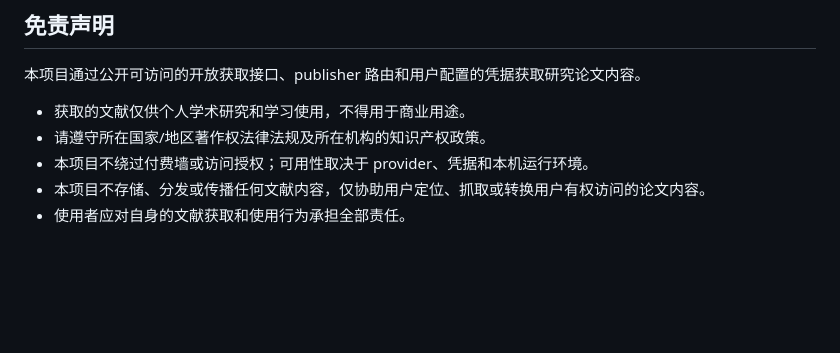
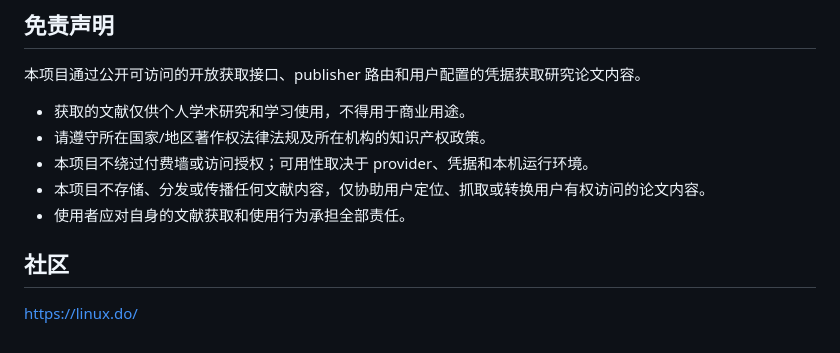
Before and after one commit to Dictation354/paper-fetch-skill, a Markdown page: README.md, the part around the change. GitHub-like rendering; blank space fills up the shorter version.

Commit message:
docs: add linux.do community link [skip ci]
Co-Authored-By: Claude Opus 4.7 <noreply@anthropic.com>

```diff
--- a/README.md
+++ b/README.md
@@ -358,3 +358,7 @@ Claude Code 用户对应执行：
 - 本项目不绕过付费墙或访问授权；可用性取决于 provider、凭据和本机运行环境。
 - 本项目不存储、分发或传播任何文献内容，仅协助用户定位、抓取或转换用户有权访问的论文内容。
 - 使用者应对自身的文献获取和使用行为承担全部责任。
+
+## 社区
+
+<https://linux.do/>
```
